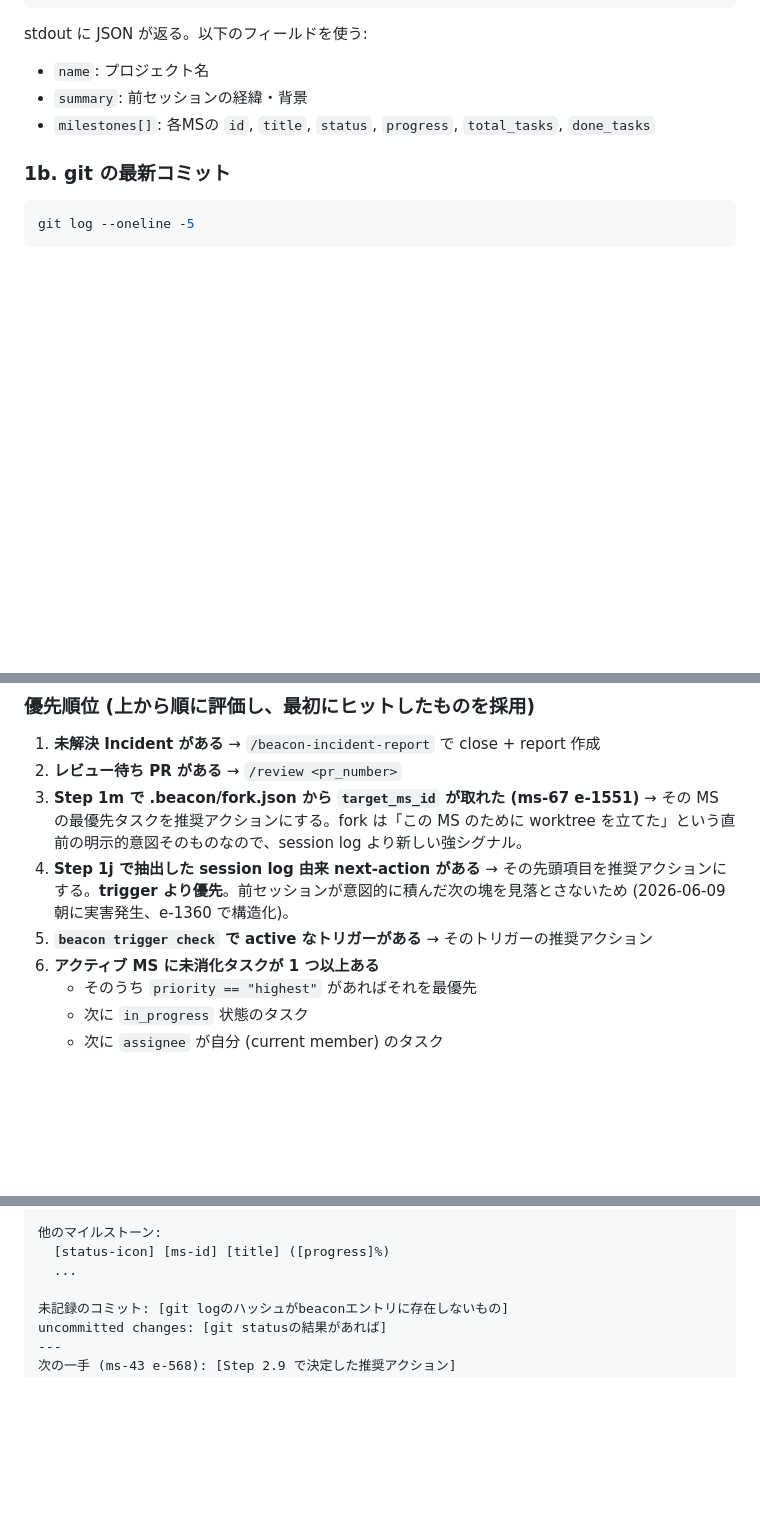
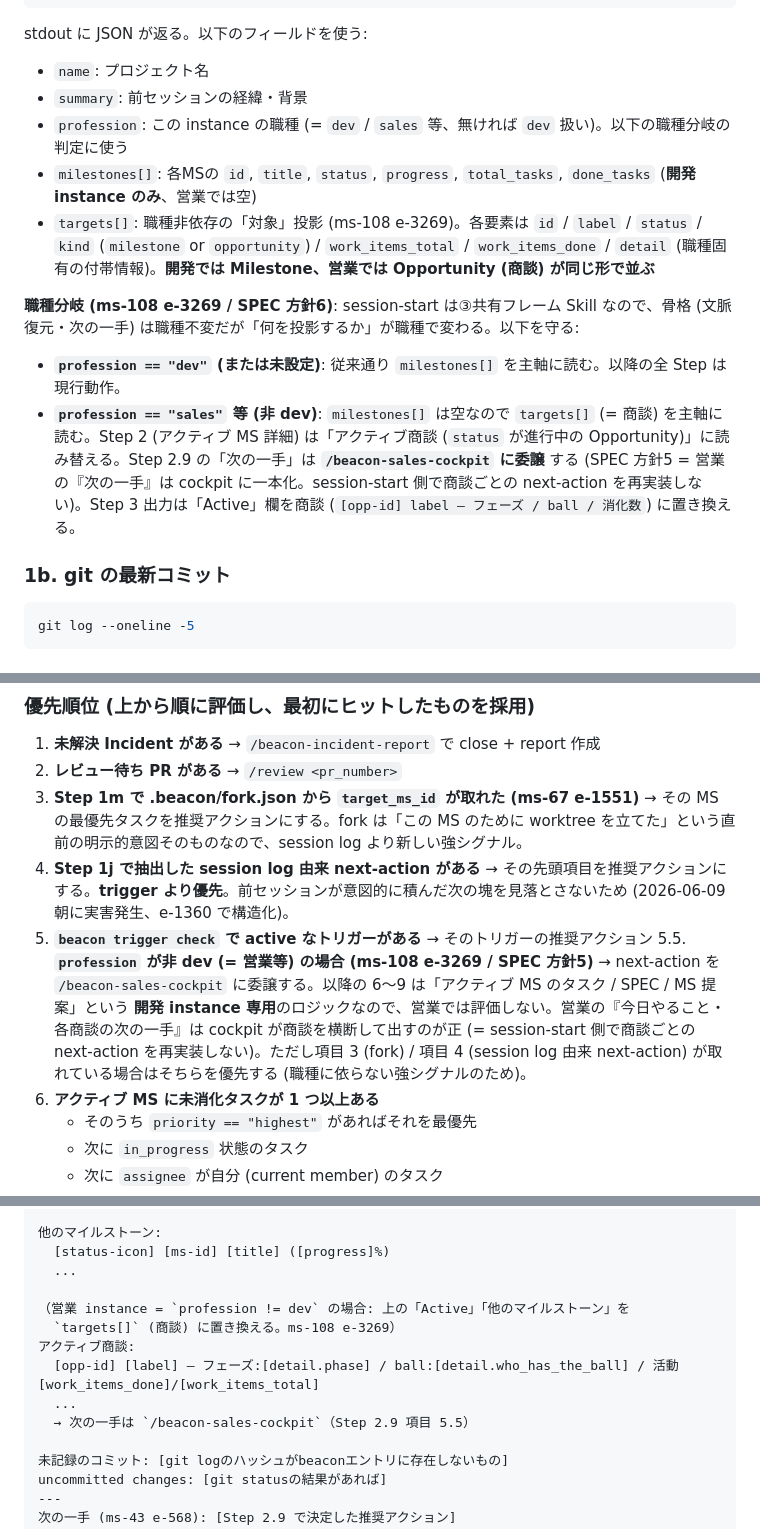
Before and after one commit to kurogin23mech-source/beacon, a Markdown page: skills/beacon-session-start.md, 3 parts joined by grey strips. Rendered like a GitHub page; blank space fills up the shorter version.

Commit message:
feat(ms-108): session-start を職種対応にする — 営業は商談を投影し次の一手を cockpit に委譲 (e-3269 増分B-2)
③共有フレーム Skill の session-start を職種分岐させる。これまで session-start は
`milestones[]` を直読みする開発専用フローで、営業インスタンス
(milestones:[]) では「Active」欄も「次の一手」も土台が空だった。増分A/B-1 で
status が targets[] を投影するようにしたので、それを session-start が消費する。

- Step 1a: 読むフィールドに profession と targets[] を追加し、職種分岐の原則
  (SPEC 方針6) を明記。dev は milestones[] 主軸で現行動作不変、非 dev (営業等)
  は targets[] (商談) 主軸。
- Step 2.9 (次の一手): 優先順位に項目 5.5 を追加。profession が非 dev のとき
  next-action を `/beacon-sales-cockpit` に委譲 (SPEC 方針5 = 営業の『次の一手』
  は cockpit に一本化、session-start で商談ごとの next-action を再実装しない)。
  fork (項目3) / session log 由来 (項目4) は職種非依存の強シグナルとして優先。
- Step 3 出力: 営業は「Active / 他のマイルストーン」を商談
  (`[opp-id] label — フェーズ / ball / 活動 消化/全体`) に置き換える例を追加。

3 コピー (legacy skills/ + canonical shared/skills/ + plugins/) を同一 body に
同期 (test_shared_skills_canonical_parity が単側編集を検出するため)。開発フローは
一切変えていない (非 dev のときだけ分岐が効く additive な変更)。

test: 既存 parity / session-start extracted-scripts / operation-activation /
codex-plugin-install / occupation projection 230 green。営業 session-start の
実挙動は integration でユーザー確認 (Skill markdown のため)。

Co-Authored-By: Claude Opus 4.8 (1M context) <noreply@anthropic.com>
Claude-Session: https://claude.ai/code/session_012WVMz4bfFVdJ4Bt2EJaMev

````diff
--- a/skills/beacon-session-start.md
+++ b/skills/beacon-session-start.md
@@ -156,7 +156,13 @@ beacon status --json
 stdout に JSON が返る。以下のフィールドを使う:
 - `name`: プロジェクト名
 - `summary`: 前セッションの経緯・背景
-- `milestones[]`: 各MSの `id`, `title`, `status`, `progress`, `total_tasks`, `done_tasks`
+- `profession`: この instance の職種 (= `dev` / `sales` 等、無ければ `dev` 扱い)。以下の職種分岐の判定に使う
+- `milestones[]`: 各MSの `id`, `title`, `status`, `progress`, `total_tasks`, `done_tasks` (**開発 instance のみ**、営業では空)
+- `targets[]`: 職種非依存の「対象」投影 (ms-108 e-3269)。各要素は `id` / `label` / `status` / `kind` (`milestone` or `opportunity`) / `work_items_total` / `work_items_done` / `detail` (職種固有の付帯情報)。**開発では Milestone、営業では Opportunity (商談) が同じ形で並ぶ**
+
+**職種分岐 (ms-108 e-3269 / SPEC 方針6)**: session-start は③共有フレーム Skill なので、骨格 (文脈復元・次の一手) は職種不変だが「何を投影するか」が職種で変わる。以下を守る:
+- **`profession == "dev"` (または未設定)**: 従来通り `milestones[]` を主軸に読む。以降の全 Step は現行動作。
+- **`profession == "sales"` 等 (非 dev)**: `milestones[]` は空なので `targets[]` (= 商談) を主軸に読む。Step 2 (アクティブ MS 詳細) は「アクティブ商談 (`status` が進行中の Opportunity)」に読み替える。Step 2.9 の「次の一手」は **`/beacon-sales-cockpit` に委譲** する (SPEC 方針5 = 営業の『次の一手』は cockpit に一本化。session-start 側で商談ごとの next-action を再実装しない)。Step 3 出力は「Active」欄を商談 (`[opp-id] label — フェーズ / ball / 消化数`) に置き換える。
 
 ### 1b. git の最新コミット
 ```bash
@@ -510,6 +516,7 @@ Step 3 の出力末尾に「**次の一手**」を **AI が決定的に選ぶ**
 3. **Step 1m で .beacon/fork.json から `target_ms_id` が取れた (ms-67 e-1551)** → その MS の最優先タスクを推奨アクションにする。fork は「この MS のために worktree を立てた」という直前の明示的意図そのものなので、session log より新しい強シグナル。
 4. **Step 1j で抽出した session log 由来 next-action がある** → その先頭項目を推奨アクションにする。**trigger より優先**。前セッションが意図的に積んだ次の塊を見落とさないため (2026-06-09 朝に実害発生、e-1360 で構造化)。
 5. **`beacon trigger check` で active なトリガーがある** → そのトリガーの推奨アクション
+5.5. **`profession` が非 dev (= 営業等) の場合 (ms-108 e-3269 / SPEC 方針5)** → next-action を `/beacon-sales-cockpit` に委譲する。以降の 6〜9 は「アクティブ MS のタスク / SPEC / MS 提案」という **開発 instance 専用**のロジックなので、営業では評価しない。営業の『今日やること・各商談の次の一手』は cockpit が商談を横断して出すのが正 (= session-start 側で商談ごとの next-action を再実装しない)。ただし項目 3 (fork) / 項目 4 (session log 由来 next-action) が取れている場合はそちらを優先する (職種に依らない強シグナルのため)。
 6. **アクティブ MS に未消化タスクが 1 つ以上ある**
    - そのうち `priority == "highest"` があればそれを最優先
    - 次に `in_progress` 状態のタスク
@@ -590,6 +597,13 @@ Active: [ms-id] [title] ([progress]%) [done_tasks]/[total_tasks]タスク完了
 他のマイルストーン:
   [status-icon] [ms-id] [title] ([progress]%)
   ...
+
+（営業 instance = `profession != dev` の場合: 上の「Active」「他のマイルストーン」を
+  `targets[]` (商談) に置き換える。ms-108 e-3269）
+アクティブ商談:
+  [opp-id] [label] — フェーズ:[detail.phase] / ball:[detail.who_has_the_ball] / 活動 [work_items_done]/[work_items_total]
+  ...
+  → 次の一手は `/beacon-sales-cockpit`（Step 2.9 項目 5.5）
 
 未記録のコミット: [git logのハッシュがbeaconエントリに存在しないもの]
 uncommitted changes: [git statusの結果があれば]
````
Also changed, not shown: 2 other files.
